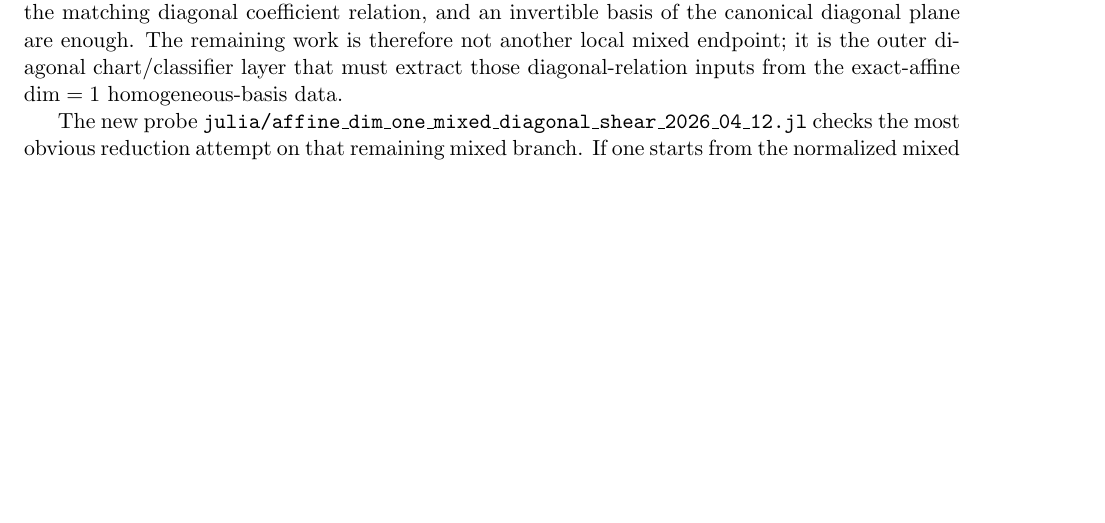
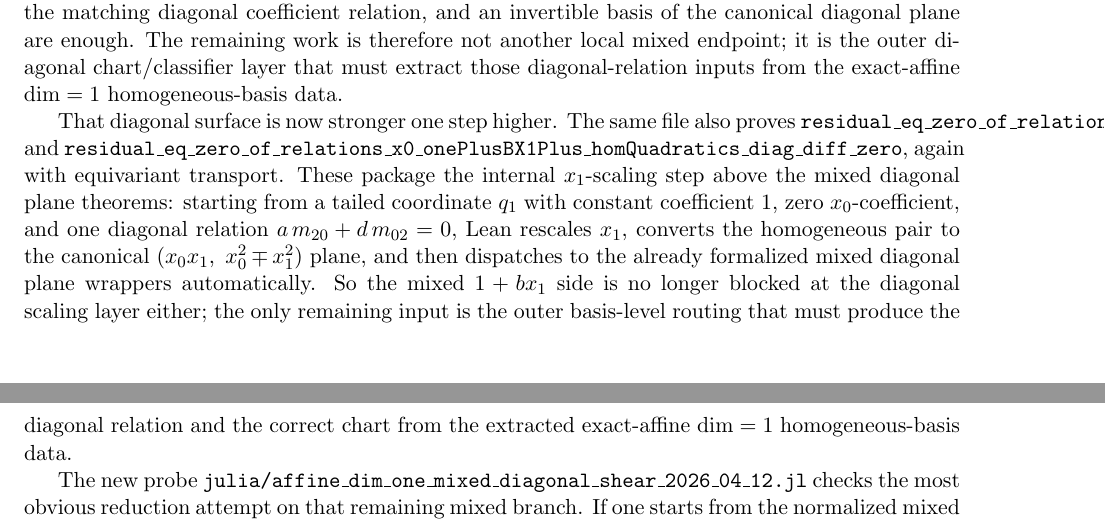
Before and after one commit to yuanchenyang/nonconvex_sos_landscape, a LaTeX document (writeup/blueprint.tex): part of page 34 of 42 before the commit and two parts of pages 34 and 35 of 42 after it, the two joined at a grey line, cut so that both start at the same text, the shorter picture padded with empty space. Compiled offline with pdfLaTeX.

Commit message:
Add mixed affine-rank-one diagonal scaling wrappers

```diff
--- a/writeup/blueprint.tex
+++ b/writeup/blueprint.tex
@@ -2624,6 +2624,23 @@ mixed endpoint; it is the outer diagonal chart/classifier layer that must
 extract those diagonal-relation inputs from the exact-affine \(\dim=1\)
 homogeneous-basis data.
 
+That diagonal surface is now stronger one step higher. The same file also
+proves
+\texttt{residual\_eq\_zero\_of\_relations\_x0\_onePlusBX1Plus\_homQuadratics\_diag\_sum\_zero}
+and
+\texttt{residual\_eq\_zero\_of\_relations\_x0\_onePlusBX1Plus\_homQuadratics\_diag\_diff\_zero},
+again with equivariant transport. These package the internal \(x_1\)-scaling
+step above the mixed diagonal plane theorems: starting from a tailed
+coordinate \(q_1\) with constant coefficient \(1\), zero \(x_0\)-coefficient,
+and one diagonal relation \(a\,m_{20}+d\,m_{02}=0\), Lean rescales \(x_1\),
+converts the homogeneous pair to the canonical
+\((x_0x_1,\ x_0^2 \mp x_1^2)\) plane, and then dispatches to the already
+formalized mixed diagonal plane wrappers automatically. So the mixed
+\(1+b x_1\) side is no longer blocked at the diagonal scaling layer either;
+the only remaining input is the outer basis-level routing that must produce
+the diagonal relation and the correct chart from the extracted
+exact-affine \(\dim=1\) homogeneous-basis data.
+
 The new probe \texttt{julia/affine\_dim\_one\_mixed\_diagonal\_shear\_2026\_04\_12.jl}
 checks the most obvious reduction attempt on that remaining mixed branch. If
 one starts from the normalized mixed diagonal families
```
Also changed, not shown: writeup/exploration_log.tex (+15 -0 lines), 1 other file.
